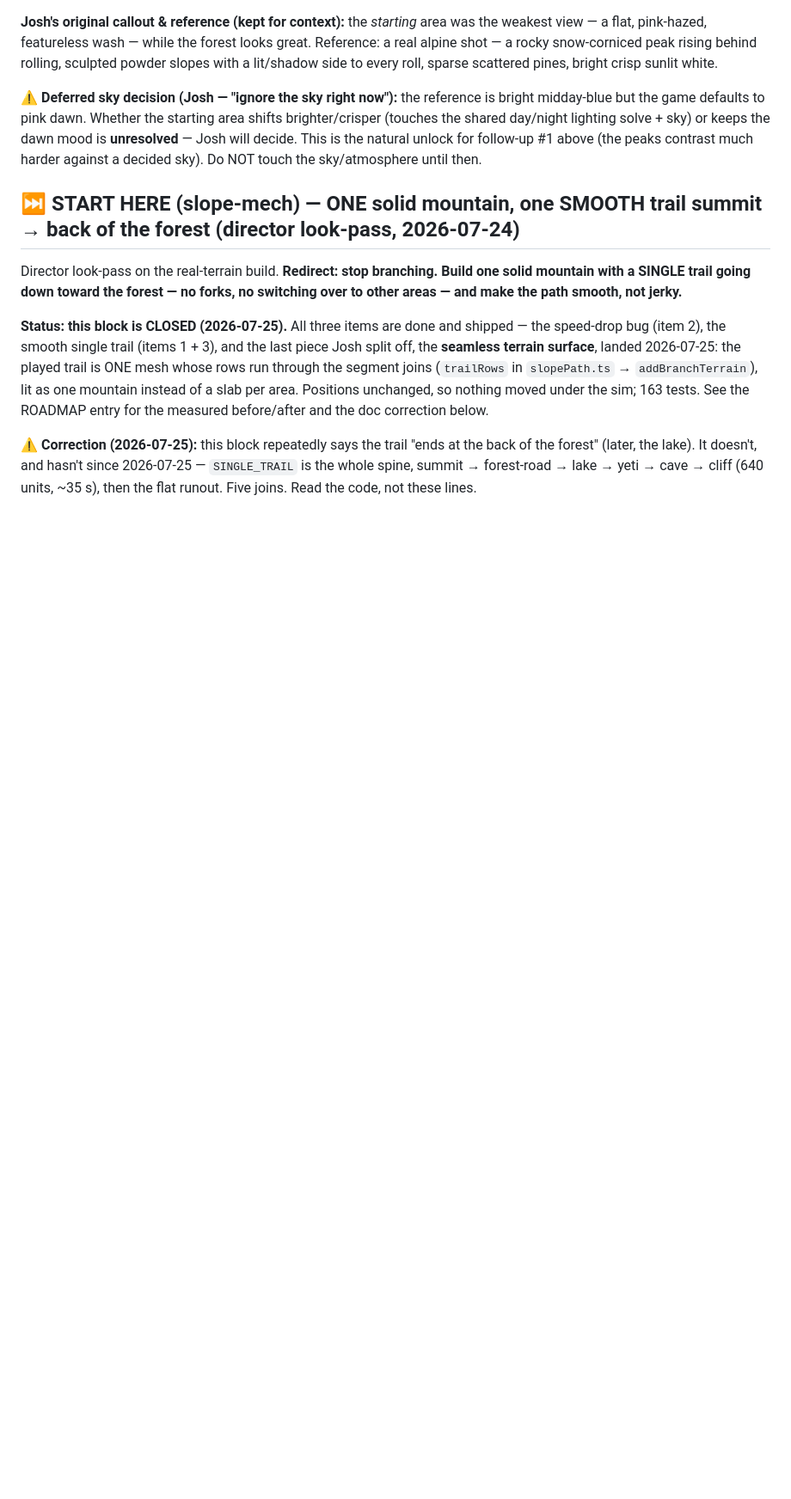
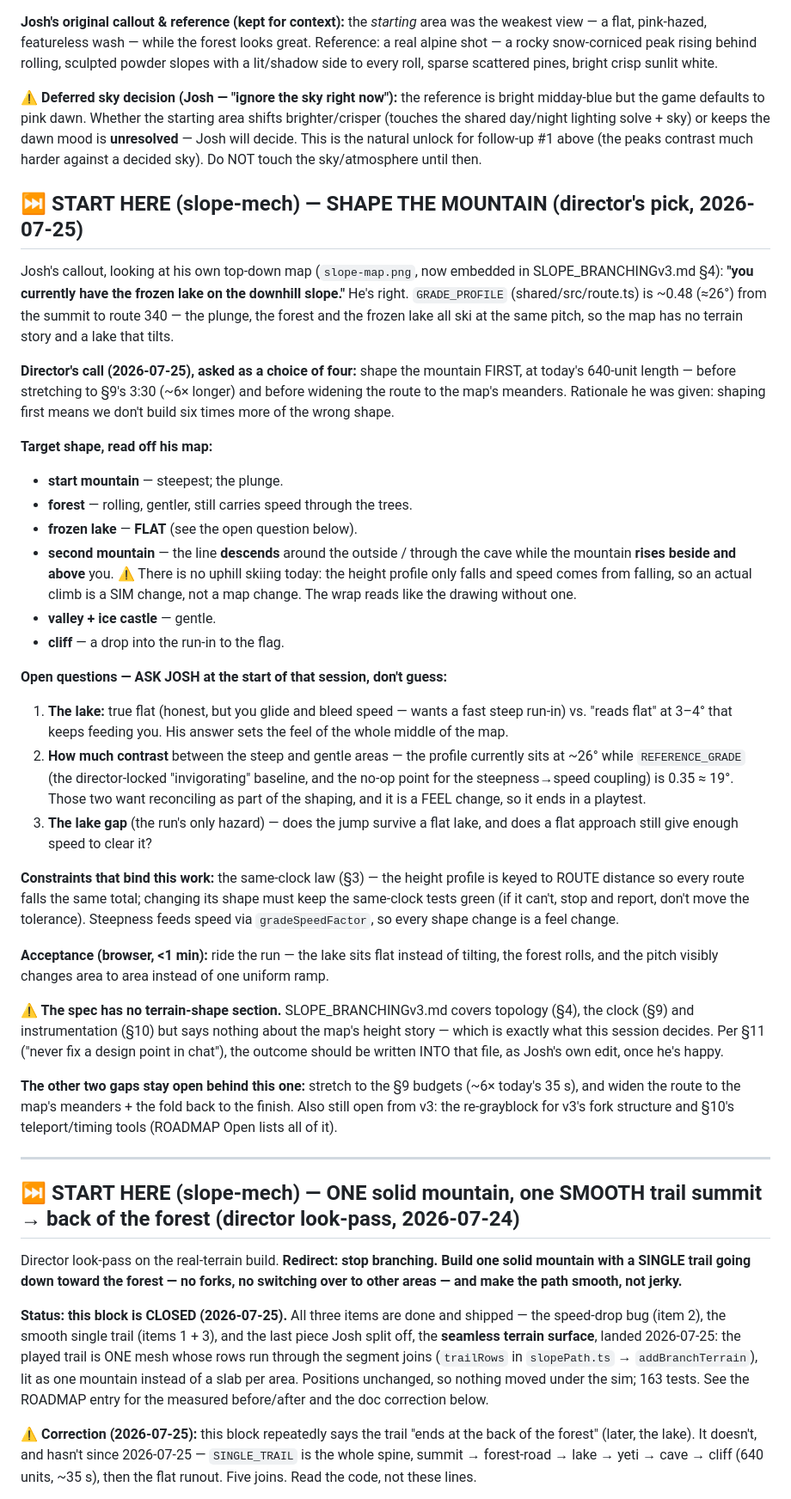
Before and after one commit to joshuawigginton11056-boop/toebeans, a Markdown page: IDEAS.md, the part around the change. Shown at 86% size. GitHub-like rendering; blank space fills up the shorter version.

Commit message:
docs: hand off the mountain-shaping session (director's pick)
Josh, on his own top-down map: "you currently have the frozen lake on the
downhill slope." True — GRADE_PROFILE is ~0.48 (26 deg) from the summit through
route 340, so the plunge, the forest and the lake all ski at one pitch.

Offered four ways toward the full-length map (shape / stretch to 3:30 / build
the teleport+timing tools / widen the route); he picked SHAPE FIRST, at today's
length. Written up as the next START HERE: the per-area target shape read off
his map, the fact that the wrap around the second mountain must DESCEND (no
uphill skiing exists — that would be a sim change), the three questions to ask
him before building, the same-clock constraint, and the browser acceptance test.
Noted that the spec has no terrain-shape section, so the outcome belongs in
SLOPE_BRANCHINGv3.md as his edit per its section 11.

Co-Authored-By: Claude Opus 5 <noreply@anthropic.com>

```diff
--- a/IDEAS.md
+++ b/IDEAS.md
@@ -104,6 +104,61 @@ brighter/crisper (touches the shared day/night lighting solve + sky) or keeps th
 is **unresolved** — Josh will decide. This is the natural unlock for follow-up #1 above
 (the peaks contrast much harder against a decided sky). Do NOT touch the sky/atmosphere
 until then.
+
+## ⏭ START HERE (slope-mech) — SHAPE THE MOUNTAIN (director's pick, 2026-07-25)
+
+Josh's callout, looking at his own top-down map (`slope-map.png`, now embedded in
+SLOPE_BRANCHINGv3.md §4): **"you currently have the frozen lake on the downhill
+slope."** He's right. `GRADE_PROFILE` (shared/src/route.ts) is ~0.48 (≈26°) from the
+summit to route 340 — the plunge, the forest and the frozen lake all ski at the same
+pitch, so the map has no terrain story and a lake that tilts.
+
+**Director's call (2026-07-25), asked as a choice of four:** shape the mountain FIRST,
+at today's 640-unit length — before stretching to §9's 3:30 (~6× longer) and before
+widening the route to the map's meanders. Rationale he was given: shaping first means
+we don't build six times more of the wrong shape.
+
+**Target shape, read off his map:**
+- **start mountain** — steepest; the plunge.
+- **forest** — rolling, gentler, still carries speed through the trees.
+- **frozen lake** — **FLAT** (see the open question below).
+- **second mountain** — the line **descends** around the outside / through the cave
+  while the mountain **rises beside and above** you. ⚠ There is no uphill skiing today:
+  the height profile only falls and speed comes from falling, so an actual climb is a
+  SIM change, not a map change. The wrap reads like the drawing without one.
+- **valley + ice castle** — gentle.
+- **cliff** — a drop into the run-in to the flag.
+
+**Open questions — ASK JOSH at the start of that session, don't guess:**
+1. **The lake:** true flat (honest, but you glide and bleed speed — wants a fast steep
+   run-in) vs. "reads flat" at 3–4° that keeps feeding you. His answer sets the feel of
+   the whole middle of the map.
+2. **How much contrast** between the steep and gentle areas — the profile currently sits
+   at ~26° while `REFERENCE_GRADE` (the director-locked "invigorating" baseline, and the
+   no-op point for the steepness→speed coupling) is 0.35 ≈ 19°. Those two want
+   reconciling as part of the shaping, and it is a FEEL change, so it ends in a playtest.
+3. **The lake gap** (the run's only hazard) — does the jump survive a flat lake, and does
+   a flat approach still give enough speed to clear it?
+
+**Constraints that bind this work:** the same-clock law (§3) — the height profile is
+keyed to ROUTE distance so every route falls the same total; changing its shape must
+keep the same-clock tests green (if it can't, stop and report, don't move the tolerance).
+Steepness feeds speed via `gradeSpeedFactor`, so every shape change is a feel change.
+
+**Acceptance (browser, <1 min):** ride the run — the lake sits flat instead of tilting,
+the forest rolls, and the pitch visibly changes area to area instead of one uniform ramp.
+
+**⚠ The spec has no terrain-shape section.** SLOPE_BRANCHINGv3.md covers topology (§4),
+the clock (§9) and instrumentation (§10) but says nothing about the map's height story —
+which is exactly what this session decides. Per §11 ("never fix a design point in chat"),
+the outcome should be written INTO that file, as Josh's own edit, once he's happy.
+
+**The other two gaps stay open behind this one:** stretch to the §9 budgets (~6× today's
+35 s), and widen the route to the map's meanders + the fold back to the finish. Also
+still open from v3: the re-grayblock for v3's fork structure and §10's teleport/timing
+tools (ROADMAP Open lists all of it).
+
+---
 
 ## ⏭ START HERE (slope-mech) — ONE solid mountain, one SMOOTH trail summit → back of the forest (director look-pass, 2026-07-24)
 
```
Also changed, not shown: ROADMAP.md (+13 -0 lines).
